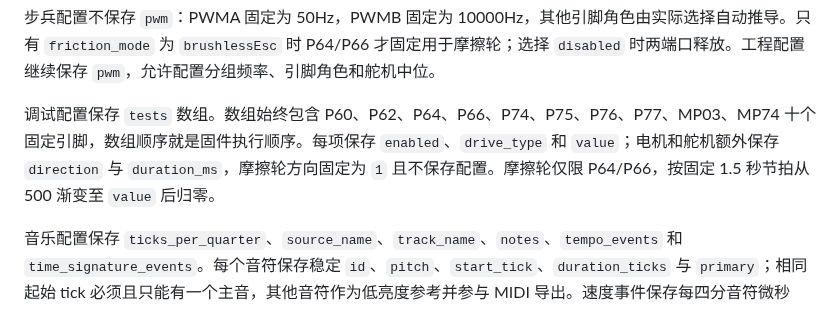
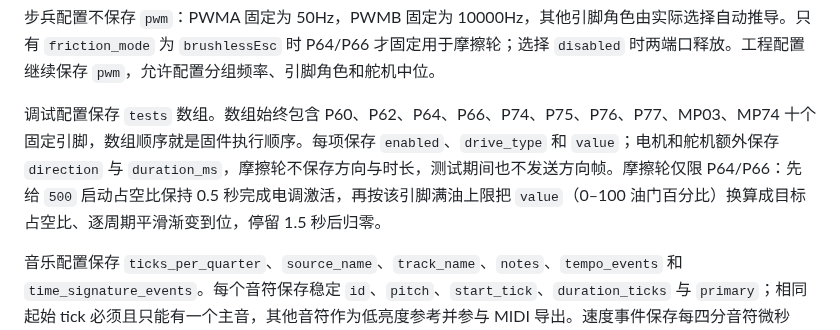
Before and after one commit to louqingjie/PIE-Block, a Markdown page: docs/reference/Flutter项目文件格式.md, the part around the change. Rendered like a GitHub page.

Commit message:
docs: 更新调试配置的摩擦轮说明为当前测试行为
去掉「方向固定为 1」「按固定 1.5 秒节拍从 500 渐变至 value 后归零」这类已过时的描述，改为当前行为：不保存方向与时长、不发方向帧，500 启动占空比保持 0.5 秒激活后再按满油上限换算目标占空比逐周期渐变、停留 1.5 秒后归零。

```diff
--- a/docs/reference/Flutter项目文件格式.md
+++ b/docs/reference/Flutter项目文件格式.md
@@ -44,7 +44,7 @@
 
 步兵配置不保存 `pwm`：PWMA 固定为 50Hz，PWMB 固定为 10000Hz，其他引脚角色由实际选择自动推导。只有 `friction_mode` 为 `brushlessEsc` 时 P64/P66 才固定用于摩擦轮；选择 `disabled` 时两端口释放。工程配置继续保存 `pwm`，允许配置分组频率、引脚角色和舵机中位。
 
-调试配置保存 `tests` 数组。数组始终包含 P60、P62、P64、P66、P74、P75、P76、P77、MP03、MP74 十个固定引脚，数组顺序就是固件执行顺序。每项保存 `enabled`、`drive_type` 和 `value`；电机和舵机额外保存 `direction` 与 `duration_ms`，摩擦轮方向固定为 `1` 且不保存配置。摩擦轮仅限 P64/P66，按固定 1.5 秒节拍从 500 渐变至 `value` 后归零。
+调试配置保存 `tests` 数组。数组始终包含 P60、P62、P64、P66、P74、P75、P76、P77、MP03、MP74 十个固定引脚，数组顺序就是固件执行顺序。每项保存 `enabled`、`drive_type` 和 `value`；电机和舵机额外保存 `direction` 与 `duration_ms`，摩擦轮不保存方向与时长，测试期间也不发送方向帧。摩擦轮仅限 P64/P66：先给 `500` 启动占空比保持 0.5 秒完成电调激活，再按该引脚满油上限把 `value`（0–100 油门百分比）换算成目标占空比、逐周期平滑渐变到位，停留 1.5 秒后归零。
 
 音乐配置保存 `ticks_per_quarter`、`source_name`、`track_name`、`notes`、`tempo_events` 和 `time_signature_events`。每个音符保存稳定 `id`、`pitch`、`start_tick`、`duration_ticks` 与 `primary`；相同起始 tick 必须且只能有一个主音，其他音符作为低亮度参考并参与 MIDI 导出。速度事件保存每四分音符微秒数，拍号事件保存分子和分母，两类事件都从 tick 0 开始并严格递增。项目不保存原始 MIDI 字节、力度、乐器、通道或控制器。
 
```
